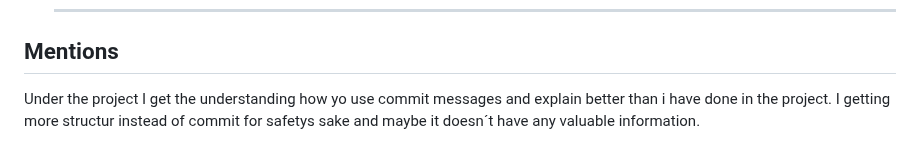
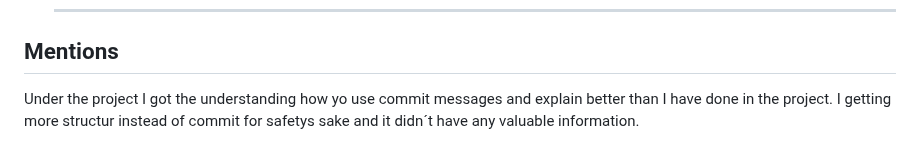
Before and after one commit to Christina5P/rent-a-house, a Markdown page: README.md, the part around the change. Rendered like a GitHub page.

Commit message:
correct a typo README.md

```diff
--- a/README.md
+++ b/README.md
@@ -244,5 +244,5 @@ I will say thank you to a few people, who helped me proceed my P1 :
   <hr>
 
 ## Mentions
-Under the project I get the understanding how yo use commit messages and explain better than i have done in the project.
-I getting more structur instead of commit for safetys sake and maybe it doesn´t have any valuable information.
+Under the project I got the understanding how yo use commit messages and explain better than I have done in the project.
+I getting more structur instead of commit for safetys sake and it didn´t have any valuable information.
```
